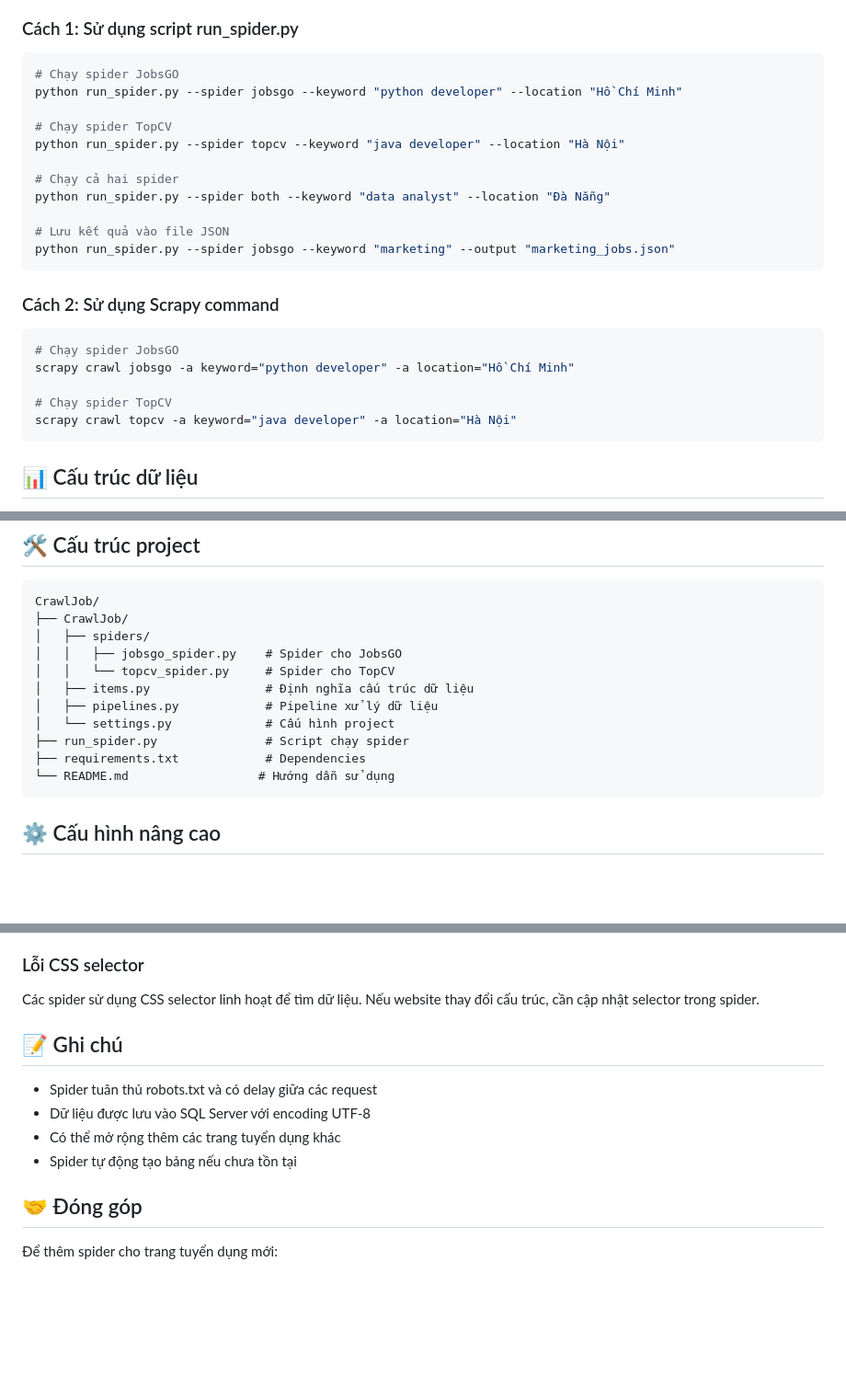
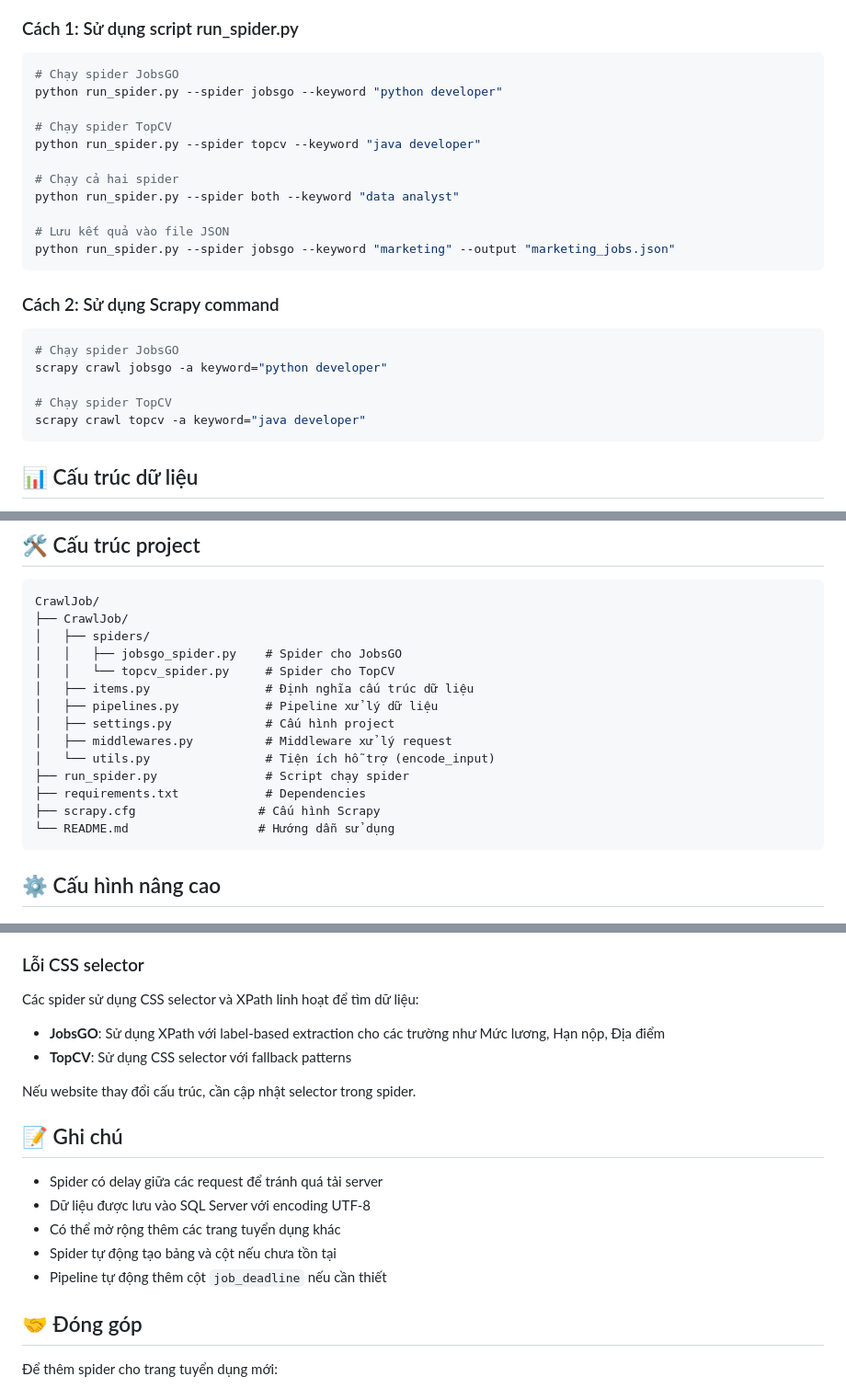
Before and after one commit to thethien8a/Crawl-Jobs, a Markdown page: README.md, 3 parts joined by grey strips. Shown at 92% size. Rendered like a GitHub page; blank space fills up the shorter version.

````diff
--- a/README.md
+++ b/README.md
@@ -39,13 +39,13 @@ Tạo database `JobDatabase` trong SQL Server. Spider sẽ tự động tạo b
 
 ```bash
 # Chạy spider JobsGO
-python run_spider.py --spider jobsgo --keyword "python developer" --location "Hồ Chí Minh"
+python run_spider.py --spider jobsgo --keyword "python developer"
 
 # Chạy spider TopCV
-python run_spider.py --spider topcv --keyword "java developer" --location "Hà Nội"
+python run_spider.py --spider topcv --keyword "java developer"
 
 # Chạy cả hai spider
-python run_spider.py --spider both --keyword "data analyst" --location "Đà Nẵng"
+python run_spider.py --spider both --keyword "data analyst"
 
 # Lưu kết quả vào file JSON
 python run_spider.py --spider jobsgo --keyword "marketing" --output "marketing_jobs.json"
@@ -55,10 +55,10 @@ python run_spider.py --spider jobsgo --keyword "marketing" --output "marketing_j
 
 ```bash
 # Chạy spider JobsGO
-scrapy crawl jobsgo -a keyword="python developer" -a location="Hồ Chí Minh"
+scrapy crawl jobsgo -a keyword="python developer"
 
 # Chạy spider TopCV
-scrapy crawl topcv -a keyword="java developer" -a location="Hà Nội"
+scrapy crawl topcv -a keyword="java developer"
 ```
 
 ## 📊 Cấu trúc dữ liệu
@@ -95,9 +96,12 @@ CrawlJob/
 │   │   └── topcv_spider.py     # Spider cho TopCV
 │   ├── items.py                # Định nghĩa cấu trúc dữ liệu
 │   ├── pipelines.py            # Pipeline xử lý dữ liệu
-│   └── settings.py             # Cấu hình project
+│   ├── settings.py             # Cấu hình project
+│   ├── middlewares.py          # Middleware xử lý request
+│   └── utils.py                # Tiện ích hỗ trợ (encode_input)
 ├── run_spider.py               # Script chạy spider
 ├── requirements.txt            # Dependencies
+├── scrapy.cfg                 # Cấu hình Scrapy
 └── README.md                  # Hướng dẫn sử dụng
 ```
 
@@ -139,14 +143,19 @@ USER_AGENT = "Mozilla/5.0 (Windows NT 10.0; Win64; x64) AppleWebKit/537.36"
 
 ### Lỗi CSS selector
 
-Các spider sử dụng CSS selector linh hoạt để tìm dữ liệu. Nếu website thay đổi cấu trúc, cần cập nhật selector trong spider.
+Các spider sử dụng CSS selector và XPath linh hoạt để tìm dữ liệu:
+- **JobsGO**: Sử dụng XPath với label-based extraction cho các trường như Mức lương, Hạn nộp, Địa điểm
+- **TopCV**: Sử dụng CSS selector với fallback patterns
+
+Nếu website thay đổi cấu trúc, cần cập nhật selector trong spider.
 
 ## 📝 Ghi chú
 
-- Spider tuân thủ robots.txt và có delay giữa các request
+- Spider có delay giữa các request để tránh quá tải server
 - Dữ liệu được lưu vào SQL Server với encoding UTF-8
 - Có thể mở rộng thêm các trang tuyển dụng khác
-- Spider tự động tạo bảng nếu chưa tồn tại
+- Spider tự động tạo bảng và cột nếu chưa tồn tại
+- Pipeline tự động thêm cột `job_deadline` nếu cần thiết
 
 ## 🤝 Đóng góp
 
````
Also changed, not shown: other parts of README.md (+5 -4 lines).
